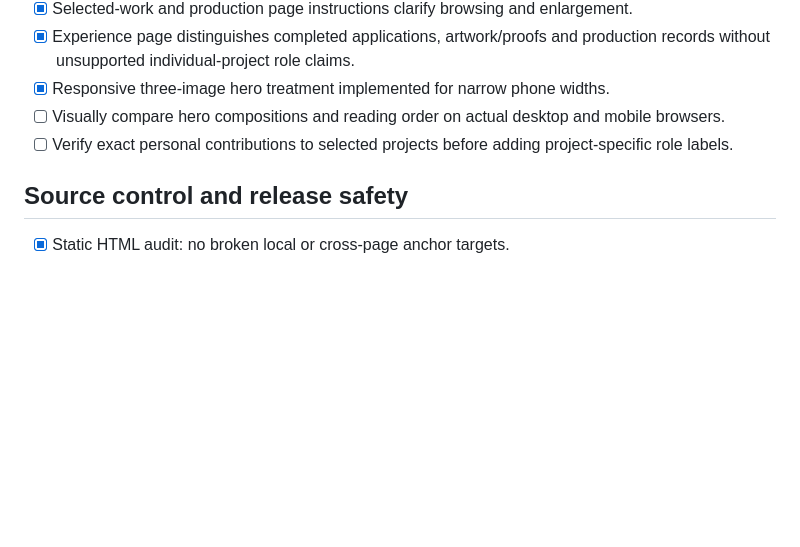
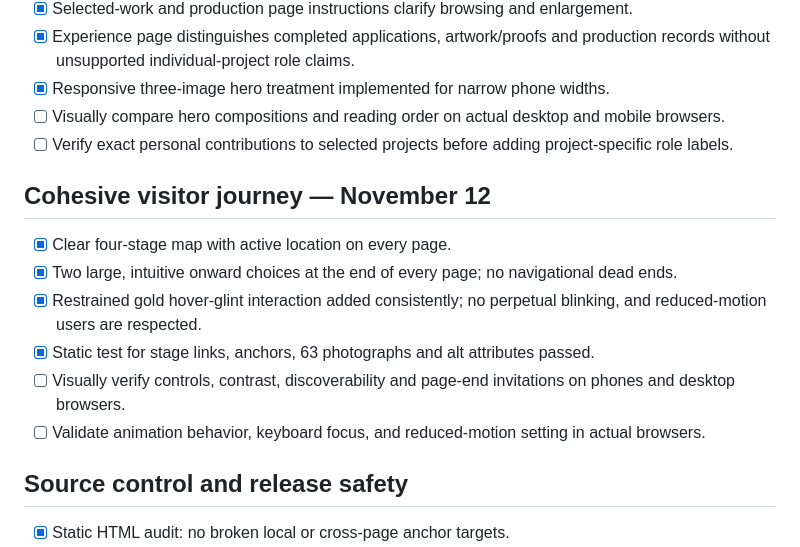
Before and after one commit to RobertRiley253/RobertRiley253.github.io, a Markdown page: portfolio-dev/USABILITY_CHECKLIST.md, the part around the change. Rendered like a GitHub page; blank space fills up the shorter version.

Commit message:
Record cohesive guided navigation and gentle signmaking interaction design

```diff
--- a/portfolio-dev/USABILITY_CHECKLIST.md
+++ b/portfolio-dev/USABILITY_CHECKLIST.md
@@ -41,6 +41,14 @@ Status: Usability implementation and static checks performed; genuine desktop/mo
 - [ ] Visually compare hero compositions and reading order on actual desktop and mobile browsers.
 - [ ] Verify exact personal contributions to selected projects before adding project-specific role labels.
 
+## Cohesive visitor journey — November 12
+- [x] Clear four-stage map with active location on every page.
+- [x] Two large, intuitive onward choices at the end of every page; no navigational dead ends.
+- [x] Restrained gold hover-glint interaction added consistently; no perpetual blinking, and reduced-motion users are respected.
+- [x] Static test for stage links, anchors, 63 photographs and alt attributes passed.
+- [ ] Visually verify controls, contrast, discoverability and page-end invitations on phones and desktop browsers.
+- [ ] Validate animation behavior, keyboard focus, and reduced-motion setting in actual browsers.
+
 ## Source control and release safety
 - [x] Static HTML audit: no broken local or cross-page anchor targets.
 - [x] Static audit: all photo elements carry alternative text.
```
